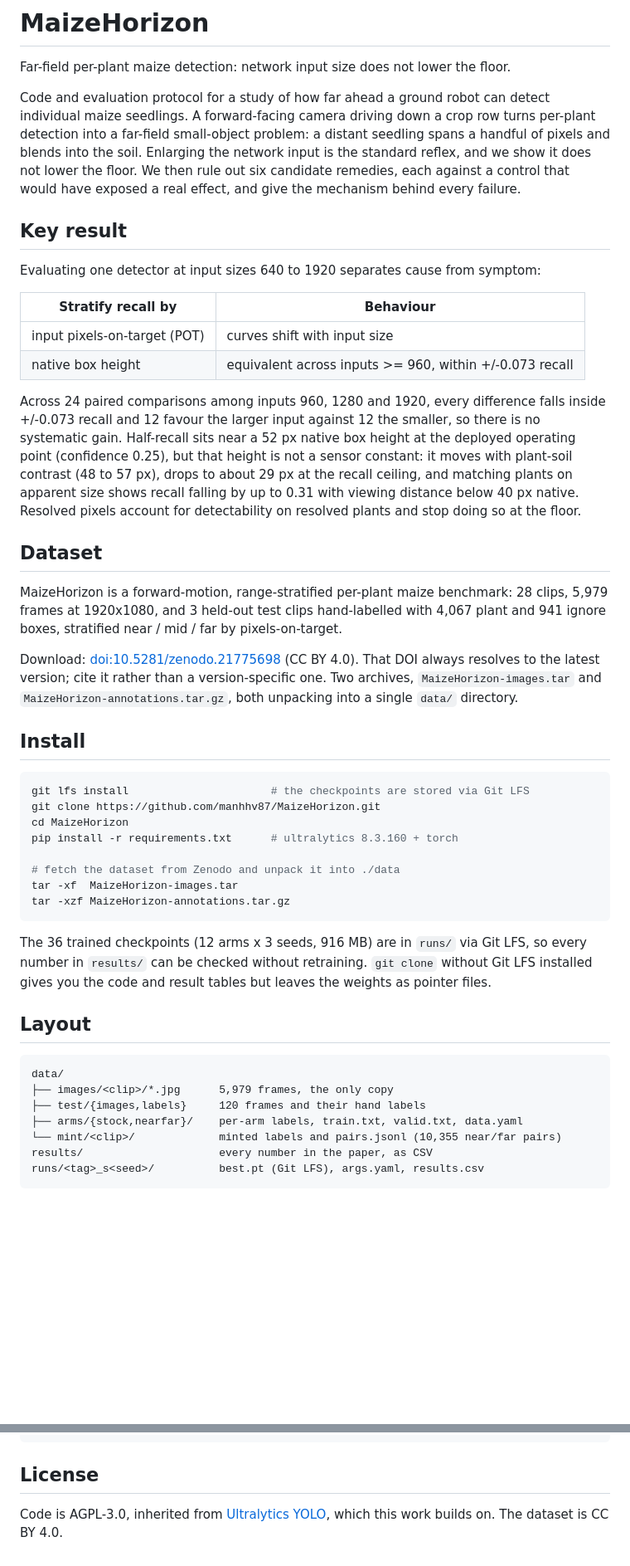
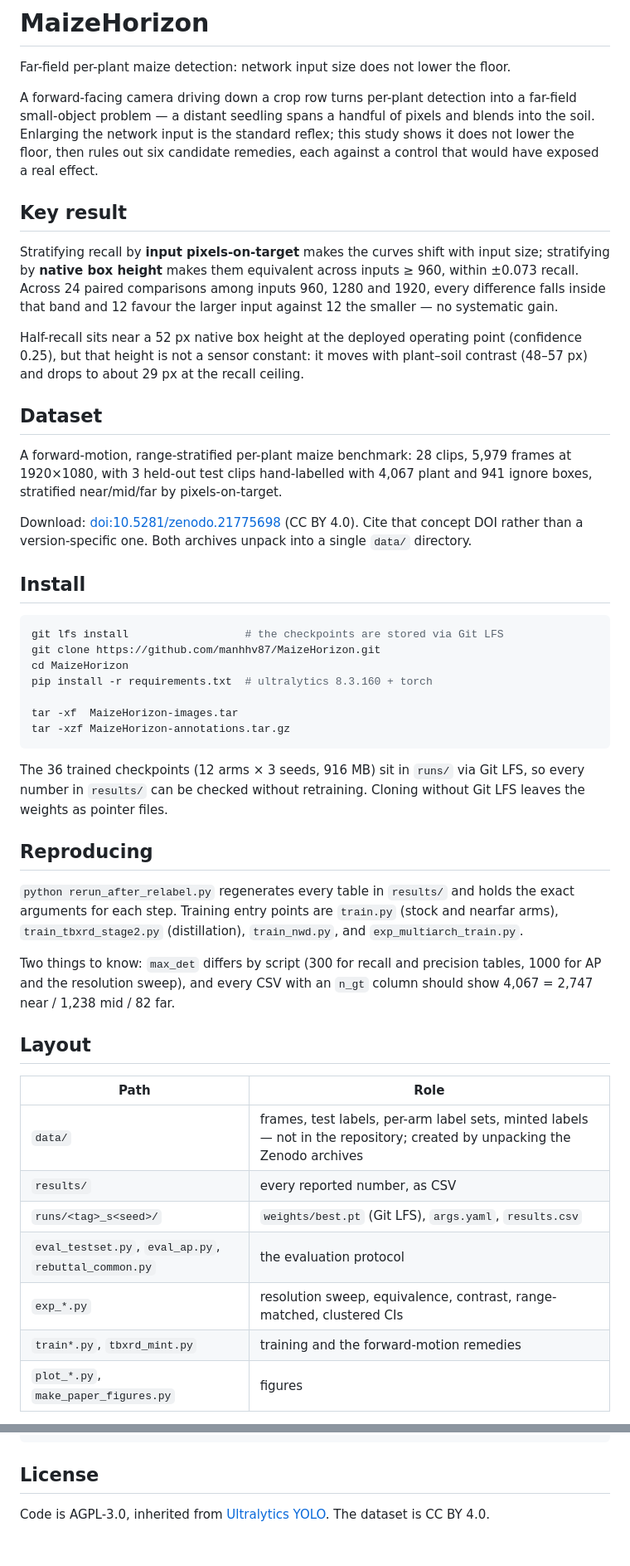
Before and after one commit to manhhv87/MaizeHorizon, a Markdown page: README.md, 2 parts joined by grey strips. Shown at 83% size. Drawn GitHub-style; blank space fills up the shorter version.

Commit message:
Shorten the README

````diff
--- a/README.md
+++ b/README.md
@@ -2,67 +2,70 @@
 
 Far-field per-plant maize detection: network input size does not lower the floor.
 
-Code and evaluation protocol for a study of how far ahead a ground robot can detect individual
-maize seedlings. A forward-facing camera driving down a crop row turns per-plant detection into a
-far-field small-object problem: a distant seedling spans a handful of pixels and blends into the
-soil. Enlarging the network input is the standard reflex, and we show it does not lower the floor.
-We then rule out six candidate remedies, each against a control that would have exposed a real
-effect, and give the mechanism behind every failure.
+A forward-facing camera driving down a crop row turns per-plant detection into a
+far-field small-object problem — a distant seedling spans a handful of pixels and
+blends into the soil. Enlarging the network input is the standard reflex; this
+study shows it does not lower the floor, then rules out six candidate remedies,
+each against a control that would have exposed a real effect.
 
 ## Key result
 
-Evaluating one detector at input sizes 640 to 1920 separates cause from symptom:
+Stratifying recall by **input pixels-on-target** makes the curves shift with input
+size; stratifying by **native box height** makes them equivalent across inputs
+≥ 960, within ±0.073 recall. Across 24 paired comparisons among inputs 960, 1280
+and 1920, every difference falls inside that band and 12 favour the larger input
+against 12 the smaller — no systematic gain.
 
-| Stratify recall by | Behaviour |
-|---|---|
-| input pixels-on-target (POT) | curves shift with input size |
-| native box height | equivalent across inputs >= 960, within +/-0.073 recall |
-
-Across 24 paired comparisons among inputs 960, 1280 and 1920, every difference falls inside
-+/-0.073 recall and 12 favour the larger input against 12 the smaller, so there is no systematic
-gain. Half-recall sits near a 52 px native box height at the deployed operating point (confidence 0.25),
-but that height is not a sensor constant: it moves with plant-soil contrast (48 to 57 px), drops to
-about 29 px at the recall ceiling, and matching plants on apparent size shows recall falling by up
-to 0.31 with viewing distance below 40 px native. Resolved pixels account for
-detectability on resolved plants and stop doing so at the floor.
+Half-recall sits near a 52 px native box height at the deployed operating point
+(confidence 0.25), but that height is not a sensor constant: it moves with
+plant–soil contrast (48–57 px) and drops to about 29 px at the recall ceiling.
 
 ## Dataset
 
-MaizeHorizon is a forward-motion, range-stratified per-plant maize benchmark: 28 clips, 5,979
-frames at 1920x1080, and 3 held-out test clips hand-labelled with 4,067 plant and 941 ignore
-boxes, stratified near / mid / far by pixels-on-target.
+A forward-motion, range-stratified per-plant maize benchmark: 28 clips, 5,979
+frames at 1920×1080, with 3 held-out test clips hand-labelled with 4,067 plant and
+941 ignore boxes, stratified near/mid/far by pixels-on-target.
 
-Download: [doi:10.5281/zenodo.21775698](https://doi.org/10.5281/zenodo.21775698) (CC BY 4.0).
-That DOI always resolves to the latest version; cite it rather than a version-specific one.
-Two archives, `MaizeHorizon-images.tar` and `MaizeHorizon-annotations.tar.gz`, both unpacking
-into a single `data/` directory.
+Download: [doi:10.5281/zenodo.21775698](https://doi.org/10.5281/zenodo.21775698)
+(CC BY 4.0). Cite that concept DOI rather than a version-specific one. Both
+archives unpack into a single `data/` directory.
 
 ## Install
 
 ```bash
-git lfs install                      # the checkpoints are stored via Git LFS
+git lfs install                  # the checkpoints are stored via Git LFS
 git clone https://github.com/manhhv87/MaizeHorizon.git
 cd MaizeHorizon
-pip install -r requirements.txt      # ultralytics 8.3.160 + torch
+pip install -r requirements.txt  # ultralytics 8.3.160 + torch
 
-# fetch the dataset from Zenodo and unpack it into ./data
 tar -xf  MaizeHorizon-images.tar
 tar -xzf MaizeHorizon-annotations.tar.gz
 ```
 
-The 36 trained checkpoints (12 arms x 3 seeds, 916 MB) are in `runs/` via Git LFS, so every
-number in `results/` can be checked without retraining. `git clone` without Git LFS installed
-gives you the code and result tables but leaves the weights as pointer files.
+The 36 trained checkpoints (12 arms × 3 seeds, 916 MB) sit in `runs/` via Git LFS,
+so every number in `results/` can be checked without retraining. Cloning without
+Git LFS leaves the weights as pointer files.
+
+## Reproducing
+
+`python rerun_after_relabel.py` regenerates every table in `results/` and holds
+the exact arguments for each step. Training entry points are `train.py` (stock and
+nearfar arms), `train_tbxrd_stage2.py` (distillation), `train_nwd.py`, and
+`exp_multiarch_train.py`.
+
+Two things to know: `max_det` differs by script (300 for recall and precision
+tables, 1000 for AP and the resolution sweep), and every CSV with an `n_gt` column
+should show 4,067 = 2,747 near / 1,238 mid / 82 far.
 
 ## Layout
 
-```
-data/
-├── images/<clip>/*.jpg      5,979 frames, the only copy
-├── test/{images,labels}     120 frames and their hand labels
-├── arms/{stock,nearfar}/    per-arm labels, train.txt, valid.txt, data.yaml
-└── mint/<clip>/             minted labels and pairs.jsonl (10,355 near/far pairs)
-results/                     every number in the paper, as CSV
-runs/<tag>_s<seed>/          best.pt (Git LFS), args.yaml, results.csv
-```
+| Path | Role |
+|---|---|
+| `data/` | frames, test labels, per-arm label sets, minted labels — not in the repository; created by unpacking the Zenodo archives |
+| `results/` | every reported number, as CSV |
+| `runs/<tag>_s<seed>/` | `weights/best.pt` (Git LFS), `args.yaml`, `results.csv` |
+| `eval_testset.py`, `eval_ap.py`, `rebuttal_common.py` | the evaluation protocol |
+| `exp_*.py` | resolution sweep, equivalence, contrast, range-matched, clustered CIs |
+| `train*.py`, `tbxrd_mint.py` | training and the forward-motion remedies |
+| `plot_*.py`, `make_paper_figures.py` | figures |
 
@@ -137,5 +94,6 @@ Two things to know:
 
 ## License
 
-Code is AGPL-3.0, inherited from [Ultralytics YOLO](https://github.com/ultralytics/ultralytics),
-which this work builds on. The dataset is CC BY 4.0.
+Code is AGPL-3.0, inherited from
+[Ultralytics YOLO](https://github.com/ultralytics/ultralytics). The dataset is
+CC BY 4.0.
````
Also changed, not shown: other parts of README.md (+2 -48 lines).
